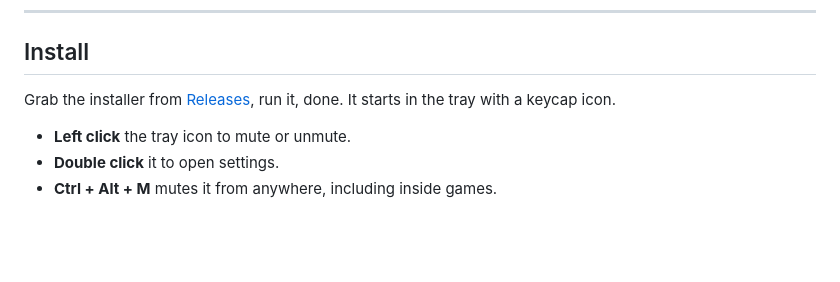
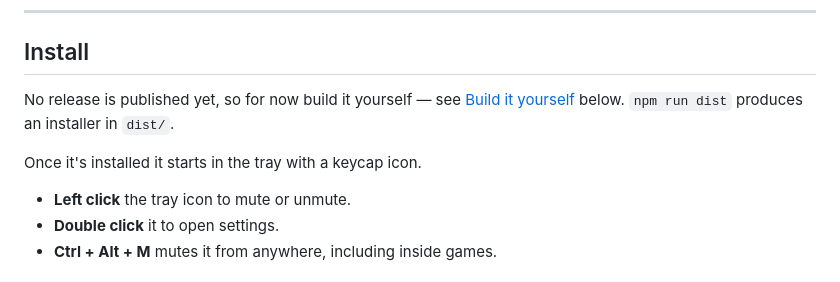
Before and after one commit to M0hid-ai/typeback, a Markdown page: README.md, the part around the change. Drawn GitHub-style; blank space fills up the shorter version.

Commit message:
readme: no release to download yet

```diff
--- a/README.md
+++ b/README.md
@@ -15,8 +15,11 @@ without spending £150 on a keyboard.
 
 ## Install
 
-Grab the installer from [Releases](https://github.com/M0hid-ai/typeback/releases),
-run it, done. It starts in the tray with a keycap icon.
+No release is published yet, so for now build it yourself — see
+[Build it yourself](#build-it-yourself) below. `npm run dist` produces an
+installer in `dist/`.
+
+Once it's installed it starts in the tray with a keycap icon.
 
 - **Left click** the tray icon to mute or unmute.
 - **Double click** it to open settings.
```
